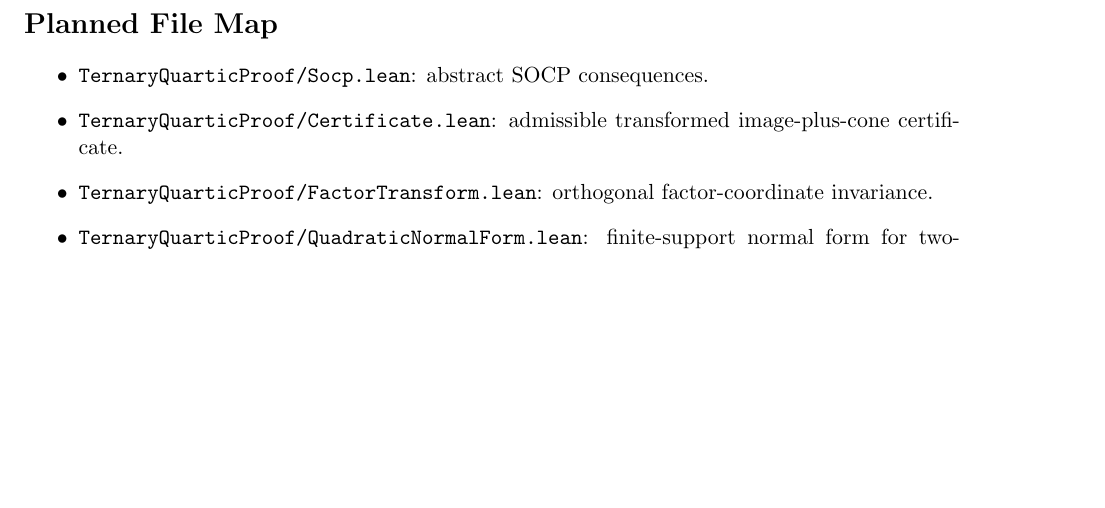
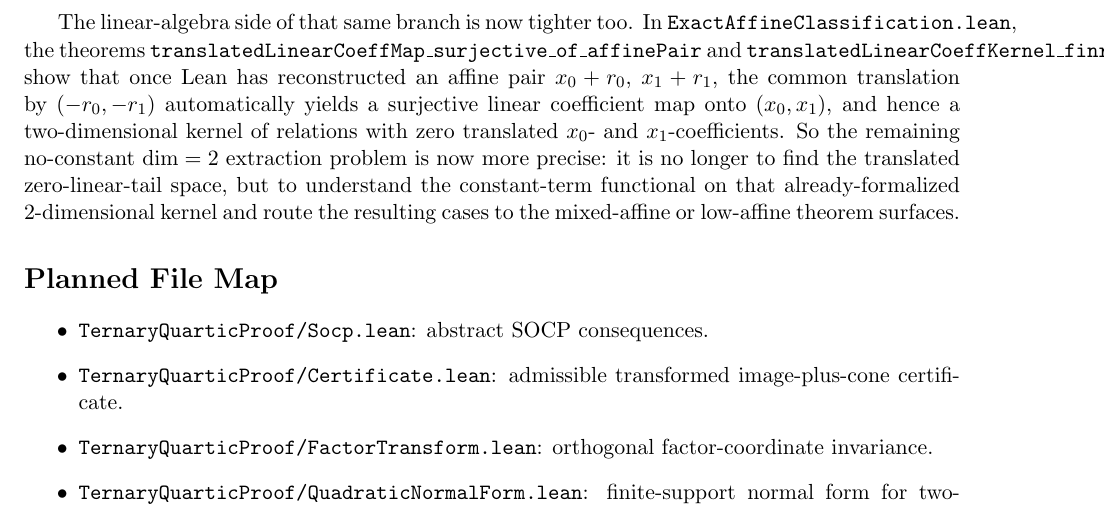
Before and after one commit to yuanchenyang/nonconvex_sos_landscape, a LaTeX document (writeup/blueprint.tex): part of page 27 of 27, cut at the place of the change, the shorter picture padded with empty space. Compiled offline with pdfLaTeX.

Commit message:
Add translated affine-pair linear kernel lemmas

```diff
--- a/writeup/blueprint.tex
+++ b/writeup/blueprint.tex
@@ -1975,6 +1975,20 @@ has to extract the right quadratic pair above the internally reconstructed
 affine pair, not reprove the translation step or the low-affine homogeneous
 reduction.
 
+The linear-algebra side of that same branch is now tighter too. In
+\texttt{ExactAffineClassification.lean}, the theorems
+\texttt{translatedLinearCoeffMap\_surjective\_of\_affinePair} and
+\texttt{translatedLinearCoeffKernel\_finrank\_two\_of\_affinePair} show that
+once Lean has reconstructed an affine pair \(x_0 + r_0\), \(x_1 + r_1\), the
+common translation by \((-r_0,-r_1)\) automatically yields a surjective linear
+coefficient map onto \((x_0,x_1)\), and hence a two-dimensional kernel of
+relations with zero translated \(x_0\)- and \(x_1\)-coefficients. So the
+remaining no-constant \(\dim=2\) extraction problem is now more precise: it is
+no longer to find the translated zero-linear-tail space, but to understand the
+constant-term functional on that already-formalized \(2\)-dimensional kernel
+and route the resulting cases to the mixed-affine or low-affine theorem
+surfaces.
+
 \section*{Planned File Map}
 \begin{itemize}
 \item \texttt{TernaryQuarticProof/Socp.lean}: abstract SOCP consequences.
```
Also changed, not shown: writeup/exploration_log.tex (+13 -0 lines), 1 other file.
